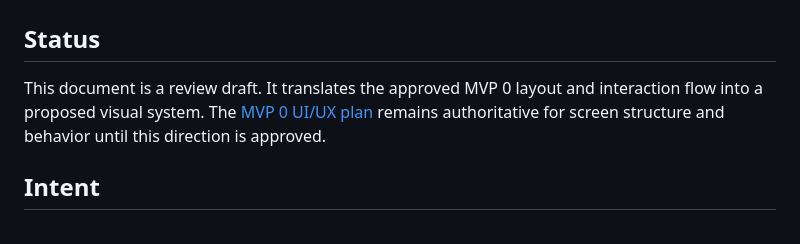
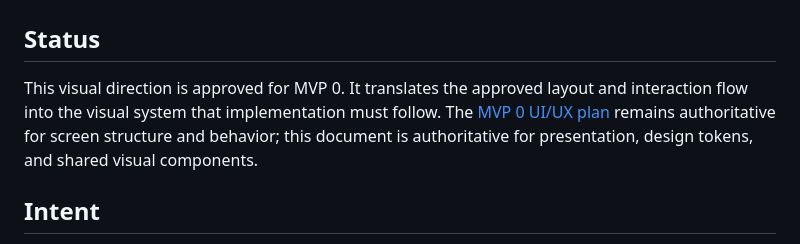
Before and after one commit to dreadnautxbuddha/wrenchbase, a Markdown page: docs/mvp-0-visual-design.md, the part around one of its changes. Rendered like a GitHub page.

```diff
--- a/docs/mvp-0-visual-design.md
+++ b/docs/mvp-0-visual-design.md
@@ -2,10 +2,11 @@
 
 ## Status
 
-This document is a review draft. It translates the approved MVP 0 layout and
-interaction flow into a proposed visual system. The
-[MVP 0 UI/UX plan](mvp-0-ui-ux-plan.md) remains authoritative for screen
-structure and behavior until this direction is approved.
+This visual direction is approved for MVP 0. It translates the approved layout
+and interaction flow into the visual system that implementation must follow.
+The [MVP 0 UI/UX plan](mvp-0-ui-ux-plan.md) remains authoritative for screen
+structure and behavior; this document is authoritative for presentation,
+design tokens, and shared visual components.
 
 ## Intent
 
```
Also changed, not shown: other parts of docs/mvp-0-visual-design.md (+41 -2 lines), docs/mvp-0-implementation-plan.md (+3 -3 lines), docs/mvp-0-ui-ux-plan.md (+3 -3 lines).
